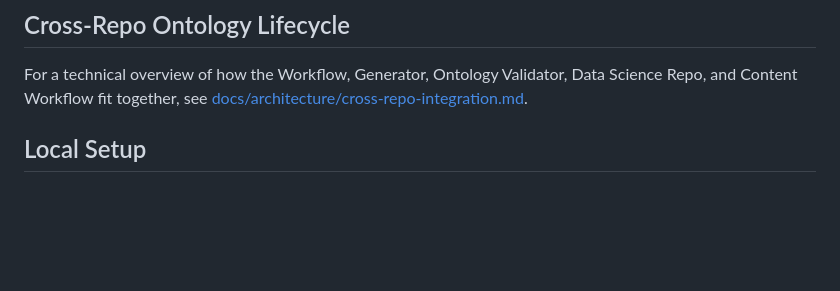
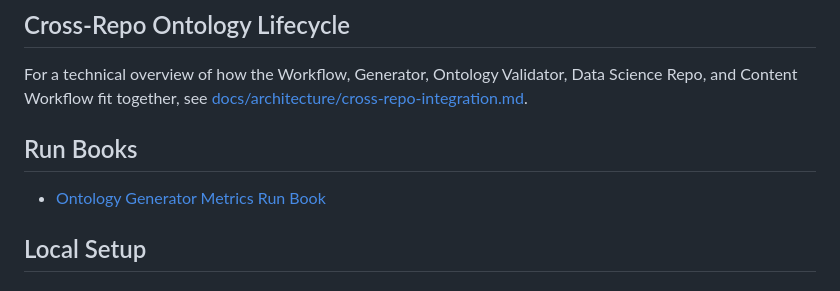
Before and after one commit to alphagov/govuk-ai-accelerator, a Markdown page: README.md, the part around the change. Drawn GitHub-style; blank space fills up the shorter version.

Commit message:
Docs: Add ontology generator metrics run book

```diff
--- a/README.md
+++ b/README.md
@@ -7,6 +7,10 @@ A Python Flask application for asynchronous ontology generation using the `taxon
 For a technical overview of how the Workflow, Generator, Ontology Validator,
 Data Science Repo, and Content Workflow fit together, see
 [docs/architecture/cross-repo-integration.md](docs/architecture/cross-repo-integration.md).
+
+## Run Books
+
+- [Ontology Generator Metrics Run Book](docs/runbooks/ontology-generator-metrics.md)
 
 ## Local Setup
 
```
Also changed, not shown: docs/runbooks/ontology-generator-metrics.md (added, +363 -0 lines).
